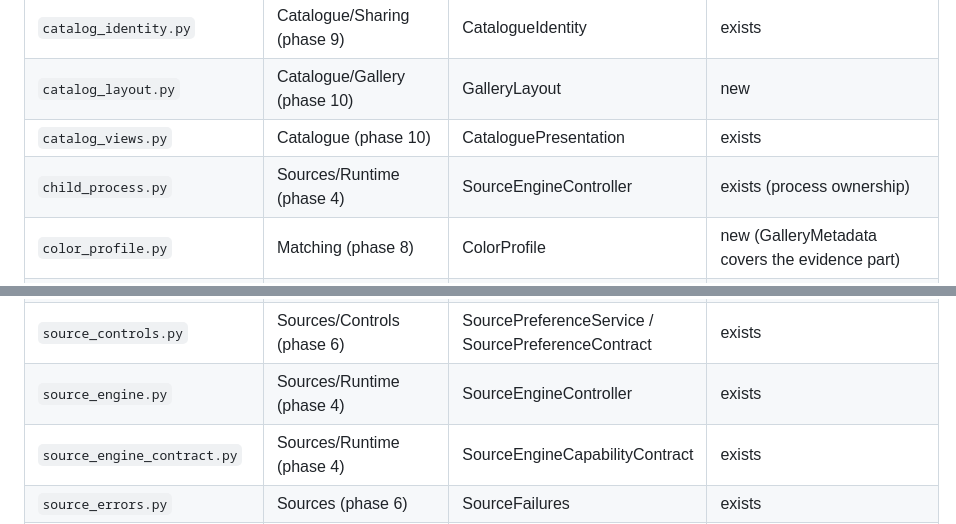
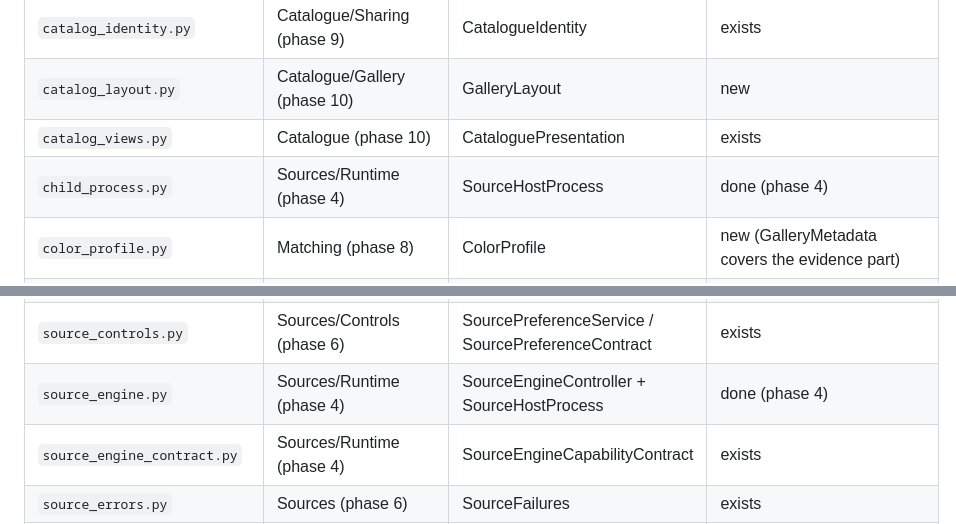
Before and after one commit to LittleHund/autosourcarr, a Markdown page: docs/port-map.md, 2 parts joined by grey strips. Drawn GitHub-style.

Commit message:
port map: phase 4 ticks
Co-Authored-By: Claude Opus 5.5 <noreply@anthropic.com>
Claude-Session: https://claude.ai/code/session_01QKSfZsmMMgtZ8ivhhiAaig

```diff
--- a/docs/port-map.md
+++ b/docs/port-map.md
@@ -89,7 +109,7 @@ Section 3 left 124 of the 246 routes without a phase. Each phase now owns its ro
 | `catalog_identity.py` | Catalogue/Sharing (phase 9) | CatalogueIdentity | exists |
 | `catalog_layout.py` | Catalogue/Gallery (phase 10) | GalleryLayout | new |
 | `catalog_views.py` | Catalogue (phase 10) | CataloguePresentation | exists |
-| `child_process.py` | Sources/Runtime (phase 4) | SourceEngineController | exists (process ownership) |
+| `child_process.py` | Sources/Runtime (phase 4) | SourceHostProcess | done (phase 4) |
 | `color_profile.py` | Matching (phase 8) | ColorProfile | new (GalleryMetadata covers the evidence part) |
 | `config.py` | Settings (phase 1) | AutoSourcarrSettings / SettingsLoader | exists |
 | `cover_cache.py` | Imaging (phase 10) | CoverCache | exists |
@@ -149,7 +169,7 @@ Section 3 left 124 of the 246 routes without a phase. Each phase now owns its ro
 | `source_browser.py` | Connections (phase 7) | SourceBrowser (WebView sessions, CON-1) | new (phase 7) |
 | `source_challenges.py` | Connections (phase 7) | ChallengeSolvers (built-in / FlareSolverr / Byparr, CON-2) | new (phase 7) |
 | `source_controls.py` | Sources/Controls (phase 6) | SourcePreferenceService / SourcePreferenceContract | exists |
-| `source_engine.py` | Sources/Runtime (phase 4) | SourceEngineController | exists |
+| `source_engine.py` | Sources/Runtime (phase 4) | SourceEngineController + SourceHostProcess | done (phase 4) |
 | `source_engine_contract.py` | Sources/Runtime (phase 4) | SourceEngineCapabilityContract | exists |
 | `source_errors.py` | Sources (phase 6) | SourceFailures | exists |
 | `source_health.py` | Sources (phase 6) | SourceHealthCoordinator / SourceHealthStore / SourceHealthProbe | exists |
```
Also changed, not shown: other parts of docs/port-map.md (+20 -0 lines).
